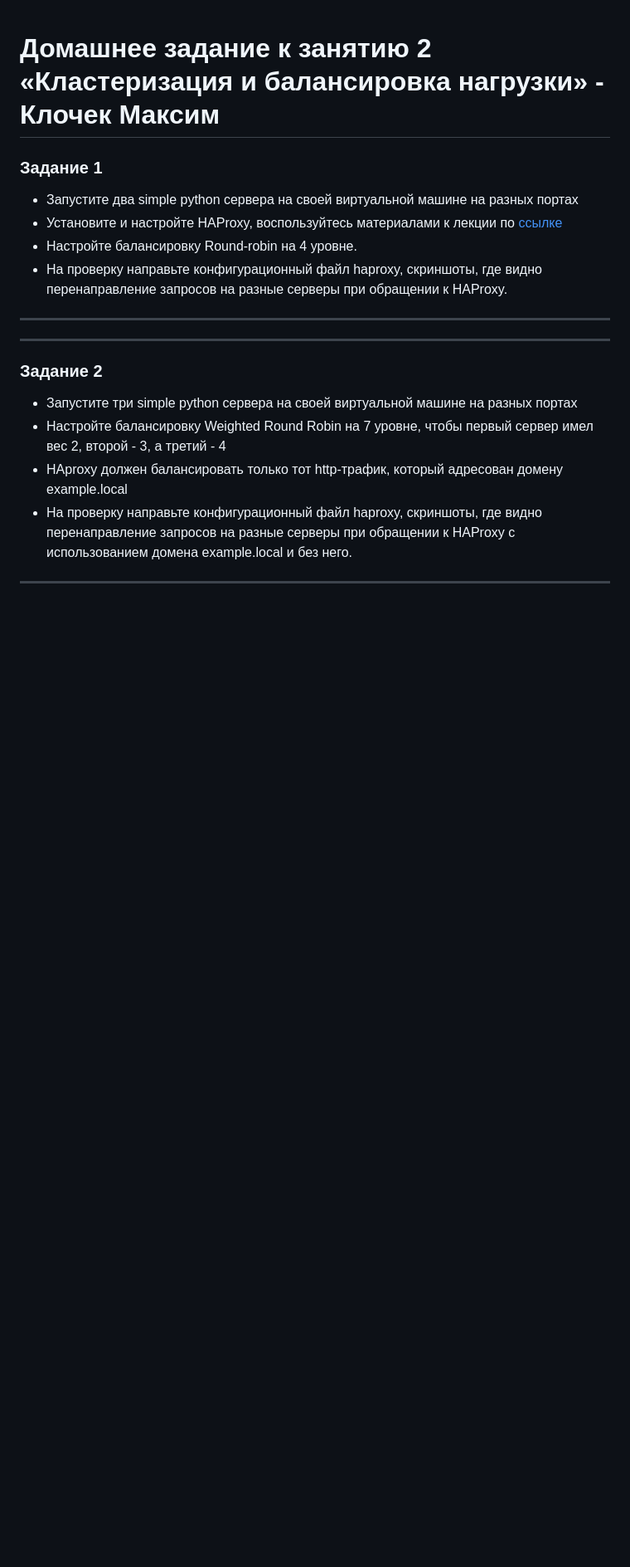
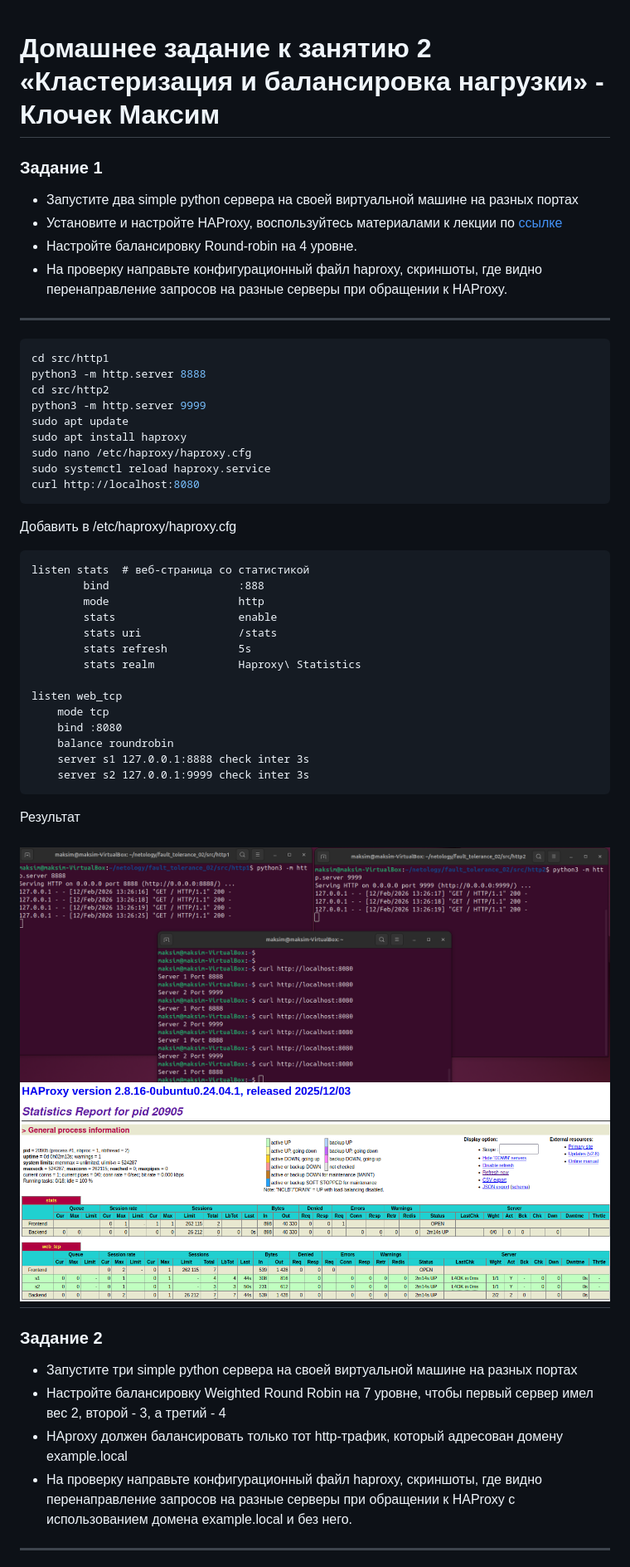
Before and after one commit to Knesin/fault-tolerance_02, a Markdown page: README.md, the part around one of its changes. Shown at 83% size. GitHub-like rendering; pictures changed too: img/task1_1.png (added), img/task1_2.png (added); blank space fills up the shorter version.

Commit message:
add task 1,2

````diff
--- a/README.md
+++ b/README.md
@@ -7,7 +7,40 @@
 - На проверку направьте конфигурационный файл haproxy, скриншоты, где видно перенаправление запросов на разные серверы при обращении к HAProxy.
 
 ---
+```bash
+cd src/http1
+python3 -m http.server 8888
+cd src/http2
+python3 -m http.server 9999
+sudo apt update
+sudo apt install haproxy
+sudo nano /etc/haproxy/haproxy.cfg
+sudo systemctl reload haproxy.service
+curl http://localhost:8080
+```
 
+Добавить в /etc/haproxy/haproxy.cfg
+```
+listen stats  # веб-страница со статистикой
+        bind                    :888
+        mode                    http
+        stats                   enable
+        stats uri               /stats
+        stats refresh           5s
+        stats realm             Haproxy\ Statistics
+
+listen web_tcp
+	mode tcp
+	bind :8080
+	balance roundrobin
+	server s1 127.0.0.1:8888 check inter 3s
+	server s2 127.0.0.1:9999 check inter 3s
+```
+
+Результат
+
+![Консоль](img/task1_1.png)
+![Статистика](img/task1_2.png)
 ---
 
 ### Задание 2
````
Also changed, not shown: other parts of README.md (+30 -1 lines), img/task2_1.png (added), img/task2_2.png (added), 9 other files.
